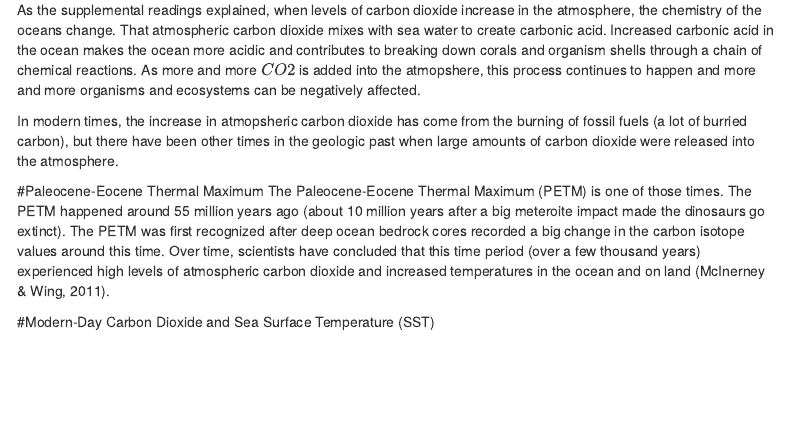
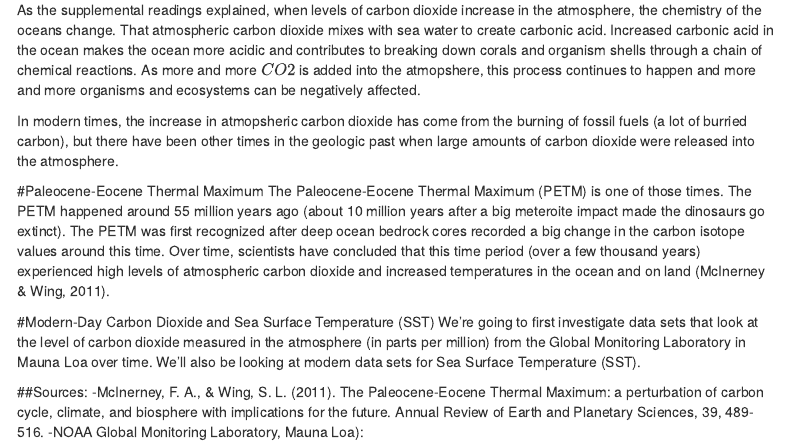
Before and after one commit to CUB-Computational-Tools/2020-ps-team-jov_spt, an R Markdown document (Team_PS_GEOL1060.Rmd): the page in a window 1100 px wide, from 690 px down. Rendered offline with R 4.5, knitr and Pandoc, with nearby package versions; menus at the side of the page are left out.

Commit message:
Added Modern-day background and Sources

```diff
--- a/Team_PS_GEOL1060.Rmd
+++ b/Team_PS_GEOL1060.Rmd
@@ -45,3 +45,10 @@ In modern times, the increase in atmopsheric carbon dioxide has come from the bu
 The Paleocene-Eocene Thermal Maximum (PETM) is one of those times. The PETM happened around 55 million years ago (about 10 million years after a big meteroite impact made the dinosaurs go extinct). The PETM was first recognized after deep ocean bedrock cores recorded a big change in the carbon isotope values around this time. Over time, scientists have concluded that this time period (over a few thousand years) experienced high levels of atmospheric carbon dioxide and increased temperatures in the ocean and on land (McInerney & Wing, 2011).
 
 #Modern-Day Carbon Dioxide and Sea Surface Temperature (SST)
+We're going to first investigate data sets that look at the level of carbon dioxide measured in the atmosphere (in parts per million) from the Global Monitoring Laboratory in Mauna Loa over time. We'll also be looking at modern data sets for Sea Surface Temperature (SST).
+
+
+
+##Sources:
+-McInerney, F. A., & Wing, S. L. (2011). The Paleocene-Eocene Thermal Maximum: a perturbation of carbon cycle, climate, and biosphere with implications for the future. Annual Review of Earth and Planetary Sciences, 39, 489-516.
+-NOAA Global Monitoring Laboratory, Mauna Loa):
```
